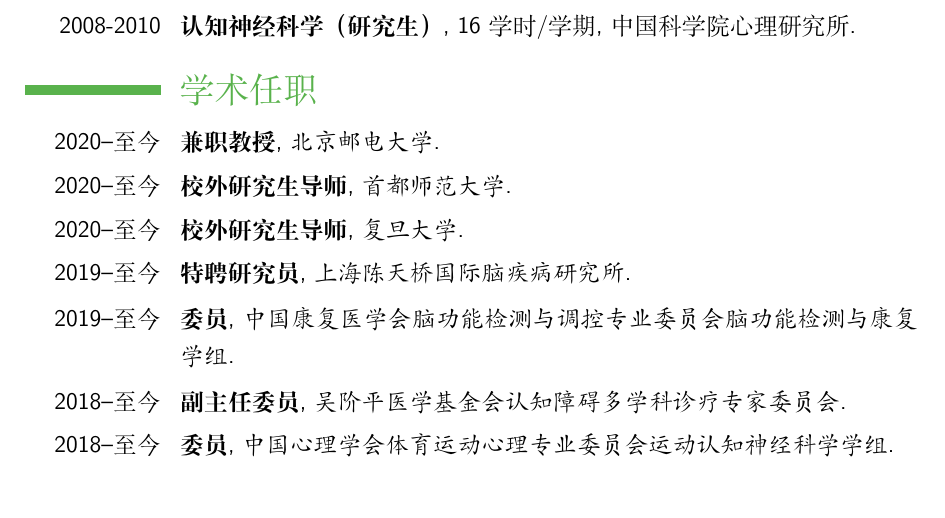
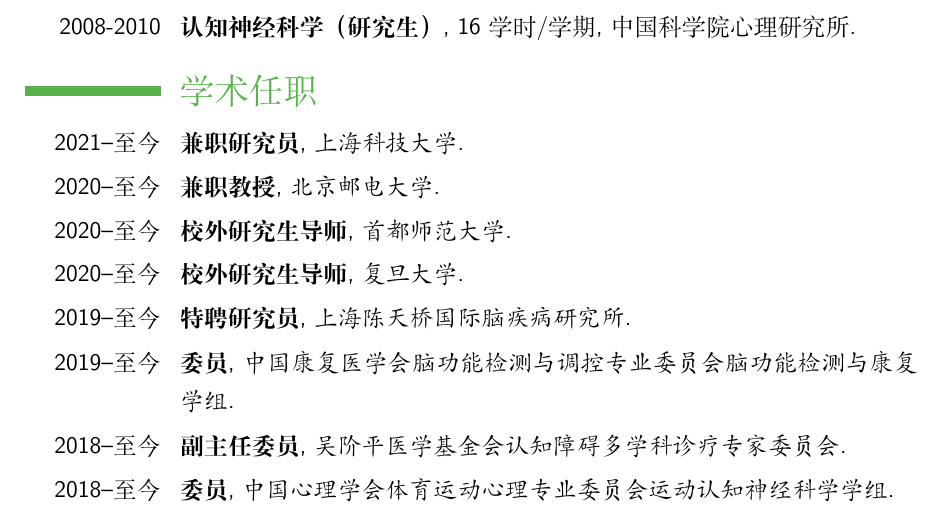
Before and after one commit to yangzhi-psy/myCV_CHN, a LaTeX CV (main.tex): part of page 7 of 7, cut so that both start at the same text. Compiled offline with XeLaTeX.

Commit message:
add 上海科技大学

```diff
--- a/main.tex
+++ b/main.tex
@@ -208,6 +208,7 @@
 %	affiliations
 %----------------------------------------------------------------------------------------
 \section{学术任职}
+\cventry{2021--至今}{兼职研究员}{上海科技大学}{}{}{}
 \cventry{2020--至今}{兼职教授}{北京邮电大学}{}{}{}
 \cventry{2020--至今}{校外研究生导师}{首都师范大学}{}{}{}
 \cventry{2020--至今}{校外研究生导师}{复旦大学}{}{}{}
```
